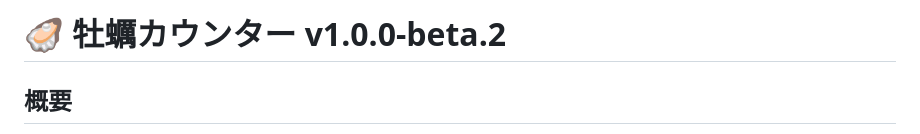
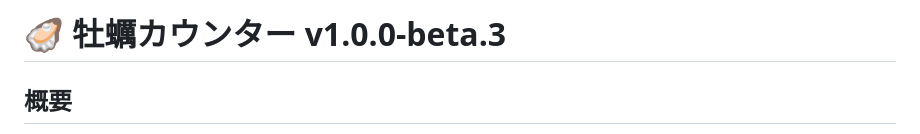
Before and after one commit to 2019Shun/OysterCounter, a Markdown page: readme.md, the part around the change. Drawn GitHub-style.

Commit message:
バージョンの記載修正

```diff
--- a/readme.md
+++ b/readme.md
@@ -1,4 +1,4 @@
-# 🦪 牡蠣カウンター v1.0.0-beta.2
+# 🦪 牡蠣カウンター v1.0.0-beta.3
 
 ## 概要
 
```
